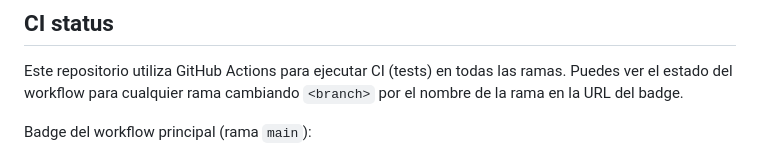
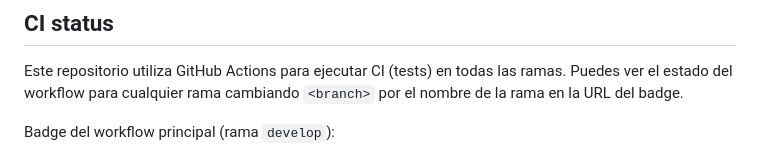
Before and after one commit to jalexisg/youtube, a Markdown page: README.md, the part around one of its changes. Rendered like a GitHub page.

Commit message:
Update CI badge in README.md to reflect the correct branch (develop)

```diff
--- a/README.md
+++ b/README.md
@@ -6,5 +6,5 @@ Un proyecto Python avanzado para extraer audio de videos, transcribir el conteni
 
 Este repositorio utiliza GitHub Actions para ejecutar CI (tests) en todas las ramas. Puedes ver el estado del workflow para cualquier rama cambiando `<branch>` por el nombre de la rama en la URL del badge.
 
-Badge del workflow principal (rama `main`):
+Badge del workflow principal (rama `develop`):
 
```
Also changed, not shown: other parts of README.md (+3 -1 lines).
